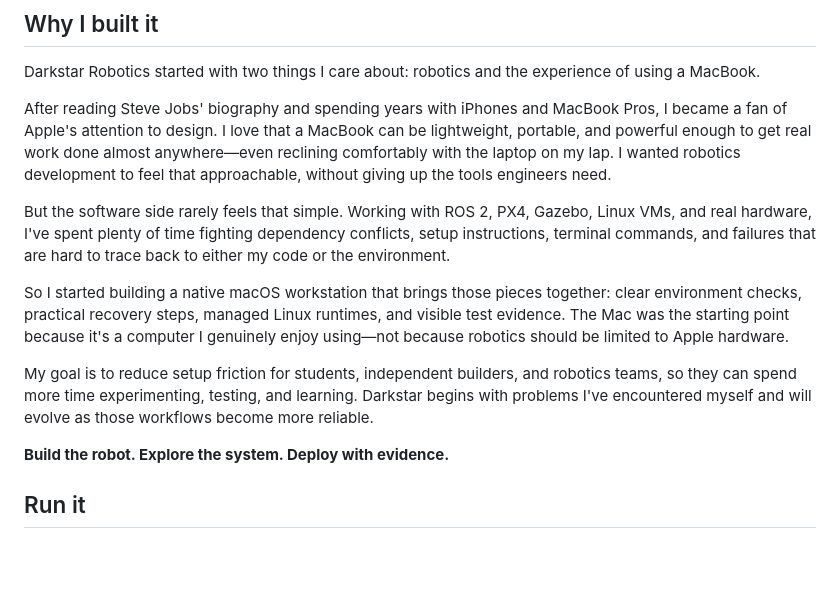
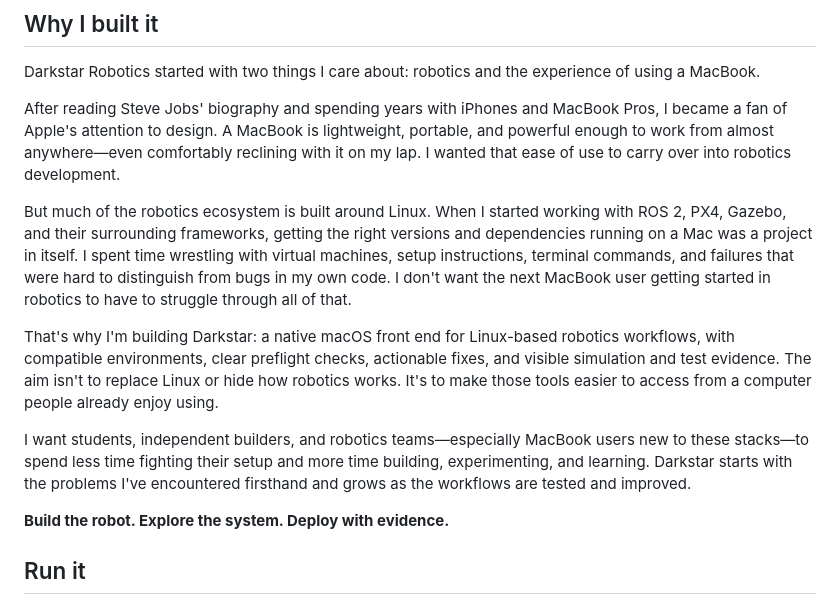
Before and after one commit to abelxmendoza/HangarBay, a Markdown page: README.md, the part around the change. Drawn GitHub-style; blank space fills up the shorter version.

Commit message:
docs: clarify Linux robotics accessibility mission for MacBook users

```diff
--- a/README.md
+++ b/README.md
@@ -34,13 +34,13 @@ touches a terminal, an apt lock, or a version matrix.
 
 Darkstar Robotics started with two things I care about: robotics and the experience of using a MacBook.
 
-After reading Steve Jobs' biography and spending years with iPhones and MacBook Pros, I became a fan of Apple's attention to design. I love that a MacBook can be lightweight, portable, and powerful enough to get real work done almost anywhere—even reclining comfortably with the laptop on my lap. I wanted robotics development to feel that approachable, without giving up the tools engineers need.
+After reading Steve Jobs' biography and spending years with iPhones and MacBook Pros, I became a fan of Apple's attention to design. A MacBook is lightweight, portable, and powerful enough to work from almost anywhere—even comfortably reclining with it on my lap. I wanted that ease of use to carry over into robotics development.
 
-But the software side rarely feels that simple. Working with ROS 2, PX4, Gazebo, Linux VMs, and real hardware, I've spent plenty of time fighting dependency conflicts, setup instructions, terminal commands, and failures that are hard to trace back to either my code or the environment.
+But much of the robotics ecosystem is built around Linux. When I started working with ROS 2, PX4, Gazebo, and their surrounding frameworks, getting the right versions and dependencies running on a Mac was a project in itself. I spent time wrestling with virtual machines, setup instructions, terminal commands, and failures that were hard to distinguish from bugs in my own code. I don't want the next MacBook user getting started in robotics to have to struggle through all of that.
 
-So I started building a native macOS workstation that brings those pieces together: clear environment checks, practical recovery steps, managed Linux runtimes, and visible test evidence. The Mac was the starting point because it's a computer I genuinely enjoy using—not because robotics should be limited to Apple hardware.
+That's why I'm building Darkstar: a native macOS front end for Linux-based robotics workflows, with compatible environments, clear preflight checks, actionable fixes, and visible simulation and test evidence. The aim isn't to replace Linux or hide how robotics works. It's to make those tools easier to access from a computer people already enjoy using.
 
-My goal is to reduce setup friction for students, independent builders, and robotics teams, so they can spend more time experimenting, testing, and learning. Darkstar begins with problems I've encountered myself and will evolve as those workflows become more reliable.
+I want students, independent builders, and robotics teams—especially MacBook users new to these stacks—to spend less time fighting their setup and more time building, experimenting, and learning. Darkstar starts with the problems I've encountered firsthand and grows as the workflows are tested and improved.
 
 **Build the robot. Explore the system. Deploy with evidence.**
 
```
